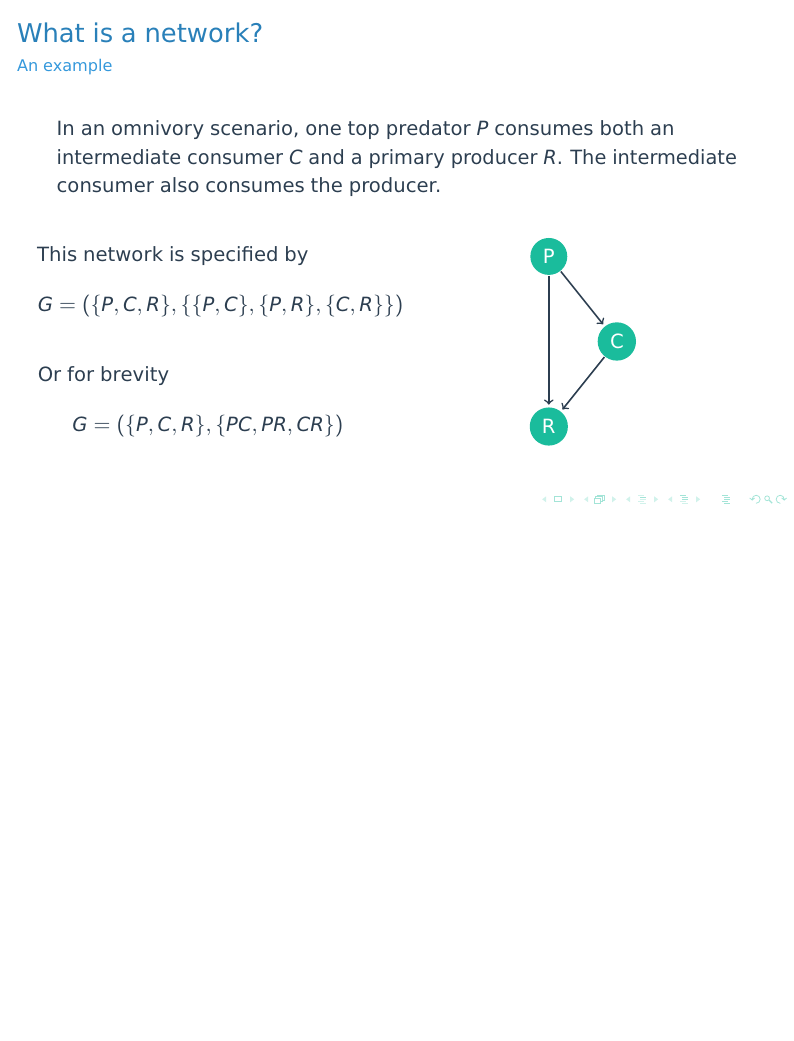
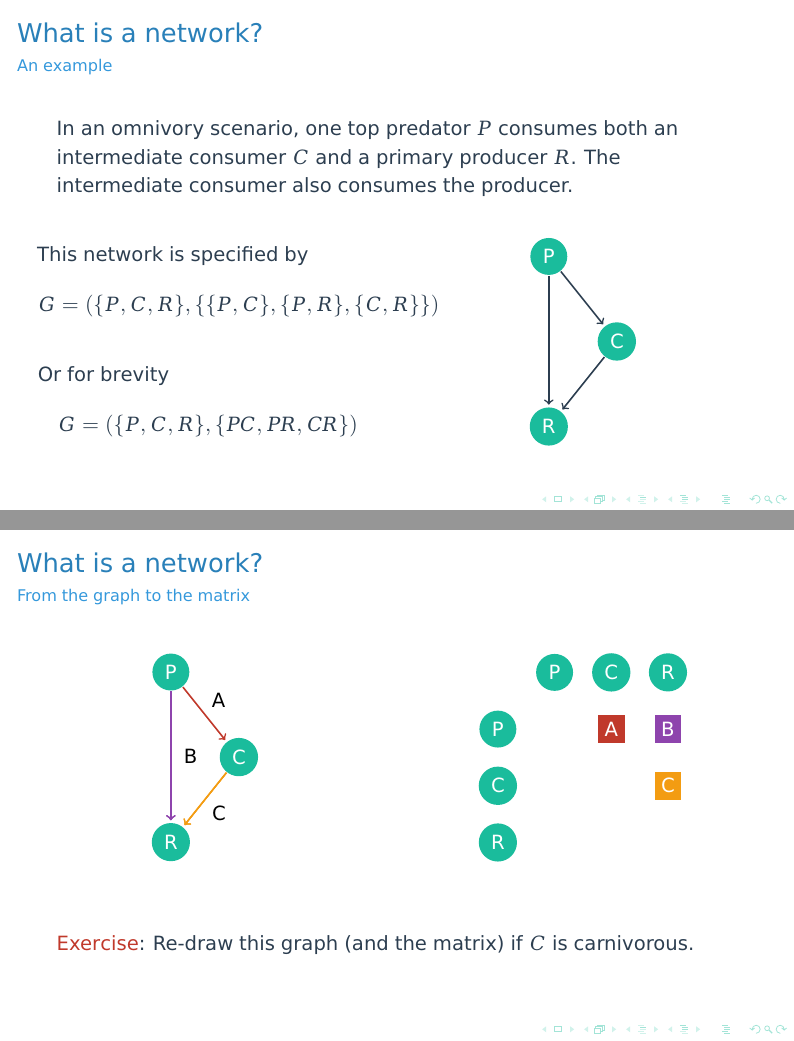
Before and after one commit to tpoisot/eco_network_slides, LaTeX slides (slides-networks.tex, which reads tik/omni-mat.tikz, tik/omni.tikz): page 4 of 31 before the commit and pages 4 and 6 of 32 after it, the two joined at a grey line, the shorter picture padded with empty space. Compiled offline with pdfLaTeX.

Commit message:
From graph to matrix

```diff
--- a/slides-networks.tex
+++ b/slides-networks.tex
@@ -1,4 +1,4 @@
-\documentclass[usenames,professionalfonts,11pt,aspectratio=149]{beamer}
+\documentclass[mathserif,usenames,professionalfonts,11pt,aspectratio=149]{beamer}
 
 \input{options}
 
@@ -56,6 +56,21 @@
    The adjacency matrix $\mathbf{A}$ of a graph $G = (V,E)$ has elements $A_{ij}$ with value 1 if there is an edge between the node $V_i$ and the node $V_j$, and 0 otherwise.
    \vskip 2em
    It follows that $\sum_i\sum_j A_{ij} = |E|$.
+\end{frame}
+
+\begin{frame}{What is a network?}{From the graph to the matrix}
+   \begin{columns}[c]
+      \begin{column}{0.5\textwidth}
+         \input{tik/omni.tikz}
+      \end{column}
+      %
+      \begin{column}{0.5\textwidth}
+         \input{tik/omni-mat.tikz}
+      \end{column}
+   \end{columns}
+   ~
+   \vskip 3em
+   \alert{Exercise}: Re-draw this graph (and the matrix) if $C$ is carnivorous.
 \end{frame}
 
 \begin{frame}{What is a network?}{Edge direction}
--- /dev/null
+++ b/tik/omni-mat.tikz
@@ -0,0 +1,24 @@
+\centering
+\begin{tikzpicture}[auto, ->, =>stealth', shorten >=1pt, thick]
+
+\tikzstyle{every node}=[circle, fill=turquoise, draw=none, text=white]
+\draw    (1,   4)    node (pred) {P}
+         (2,   4)    node (cons) {C}
+         (3,   4)    node (ress) {R};
+
+\draw    (0,   3)    node (pred1) {P}
+         (0,   2)    node (cons1) {C}
+         (0,   1)    node (ress1) {R};
+
+\tikzstyle{every node}=[rectangle, fill=pomegranate, draw=none, text=white]
+\draw (2, 3) node (pc) {A};
+
+\tikzstyle{every node}=[rectangle, fill=wisteria, draw=none, text=white]
+\draw (3, 3) node (pr) {B};
+
+\tikzstyle{every node}=[rectangle, fill=orange, draw=none, text=white]
+\draw (3, 2) node (cr) {C};
+
+
+
+\end{tikzpicture}
--- /dev/null
+++ b/tik/omni.tikz
@@ -0,0 +1,15 @@
+\centering
+\begin{tikzpicture}[auto, ->, =>stealth', shorten >=1pt, thick]
+
+\tikzstyle{every node}=[circle, fill=turquoise, draw=none, text=white]
+\draw    (0,   3)    node (pred) {P}
+         (1.2, 1.5)  node (cons) {C}
+         (0,   0)    node (ress) {R};
+
+\draw [thick, draw = wisteria] (pred) -> (ress);
+\draw [thick, draw = orange] (cons) -> (ress);
+\path [draw = pomegranate] (pred) -> node [draw=none, fill=none, text=black]{A}(cons);
+\path [draw = wisteria] (pred) -> node [draw=none, fill=none, text=black]{B}(ress);
+\path [draw = orange] (cons) -> node [draw=none, fill=none, text=black]{C}(ress);
+
+\end{tikzpicture}
```
Also changed, not shown: options.tex (+19 -6 lines), slides-networks.pdf.
